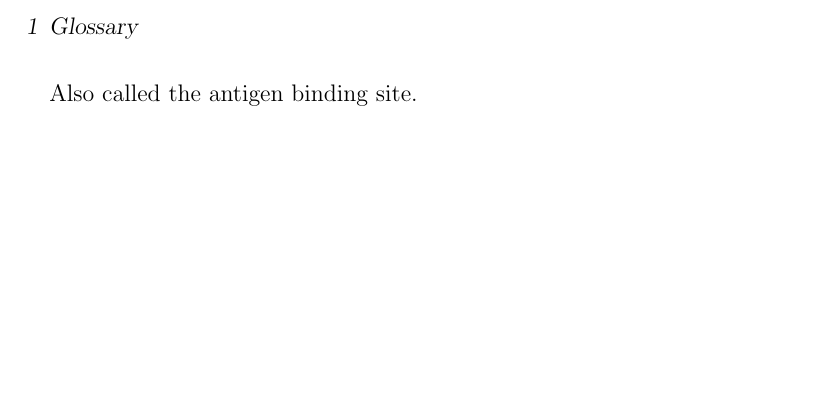
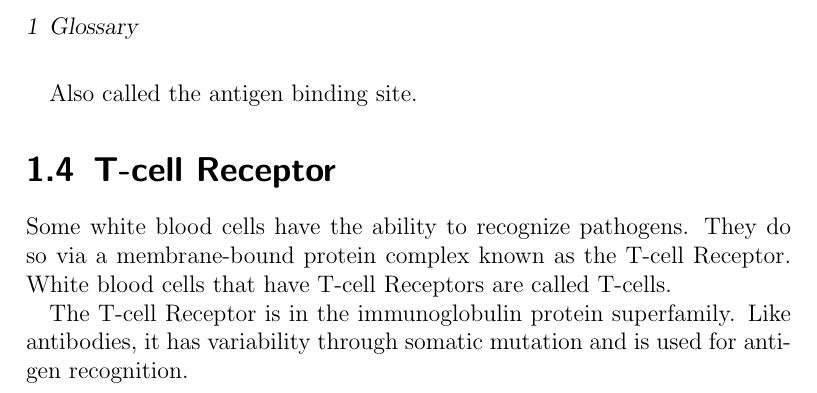
Before and after one commit to dhbradshaw/adaptive-immunity, a LaTeX book (main.tex, which reads glossary/t_cell_receptor.tex): part of page 6 of 6, cut so that both start at the same text, the shorter picture padded with empty space. Compiled offline with pdfLaTeX.

Commit message:
Add really basic information about the T-cell receptor

```diff
--- /dev/null
+++ b/glossary/t_cell_receptor.tex
@@ -0,0 +1,8 @@
+\section{T-cell Receptor}
+\label{Glossary:T_cell_receptor}
+Some white blood cells have the ability to recognize pathogens.  They do so via
+a membrane-bound protein complex known as the T-cell Receptor.  White blood cells
+that have T-cell Receptors are called T-cells.
+
+The T-cell Receptor is in the immunoglobulin protein superfamily.  Like antibodies,
+it has variability through somatic mutation and is used for antigen recognition.
```
Also changed, not shown: Glossary.tex (+1 -0 lines), 1 other file.
